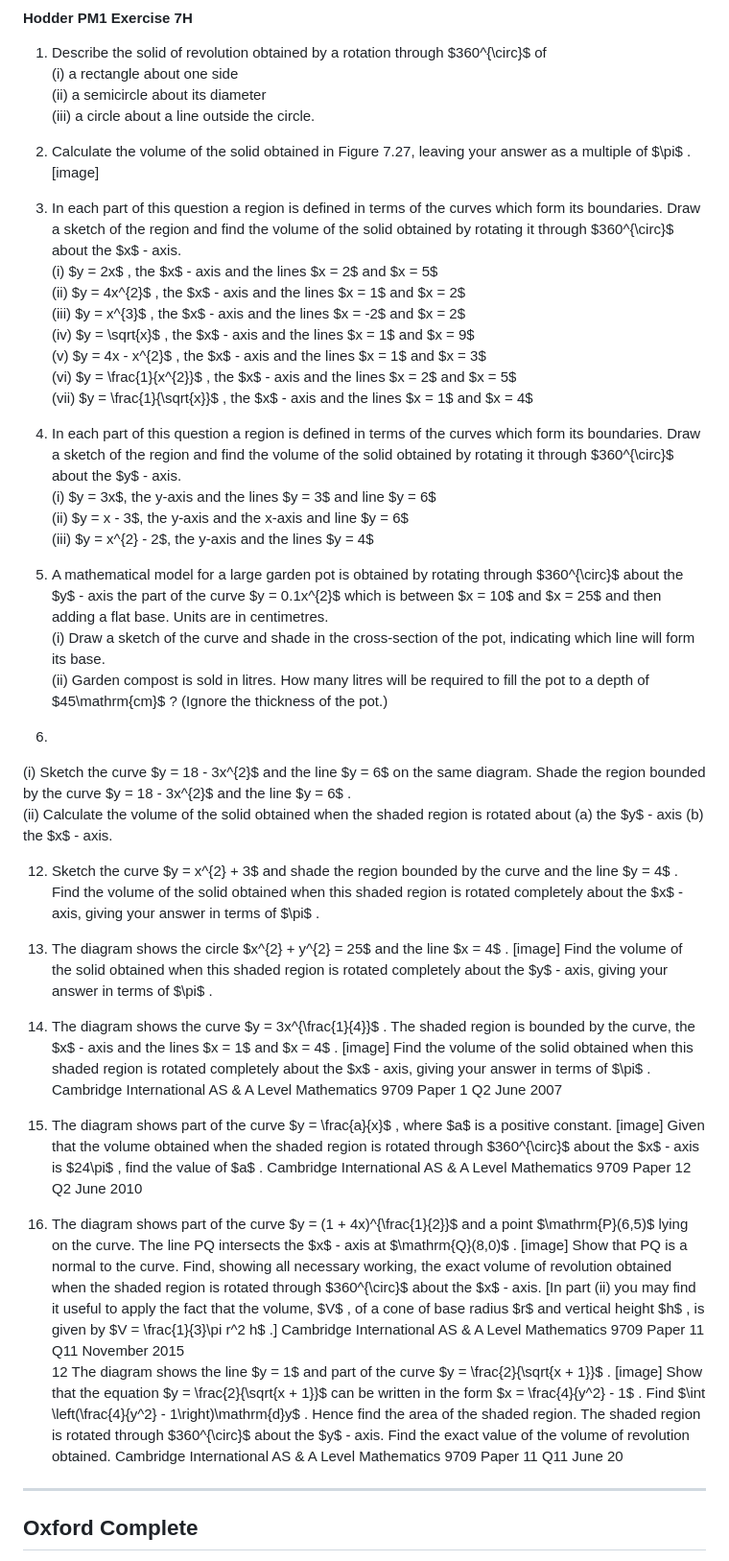
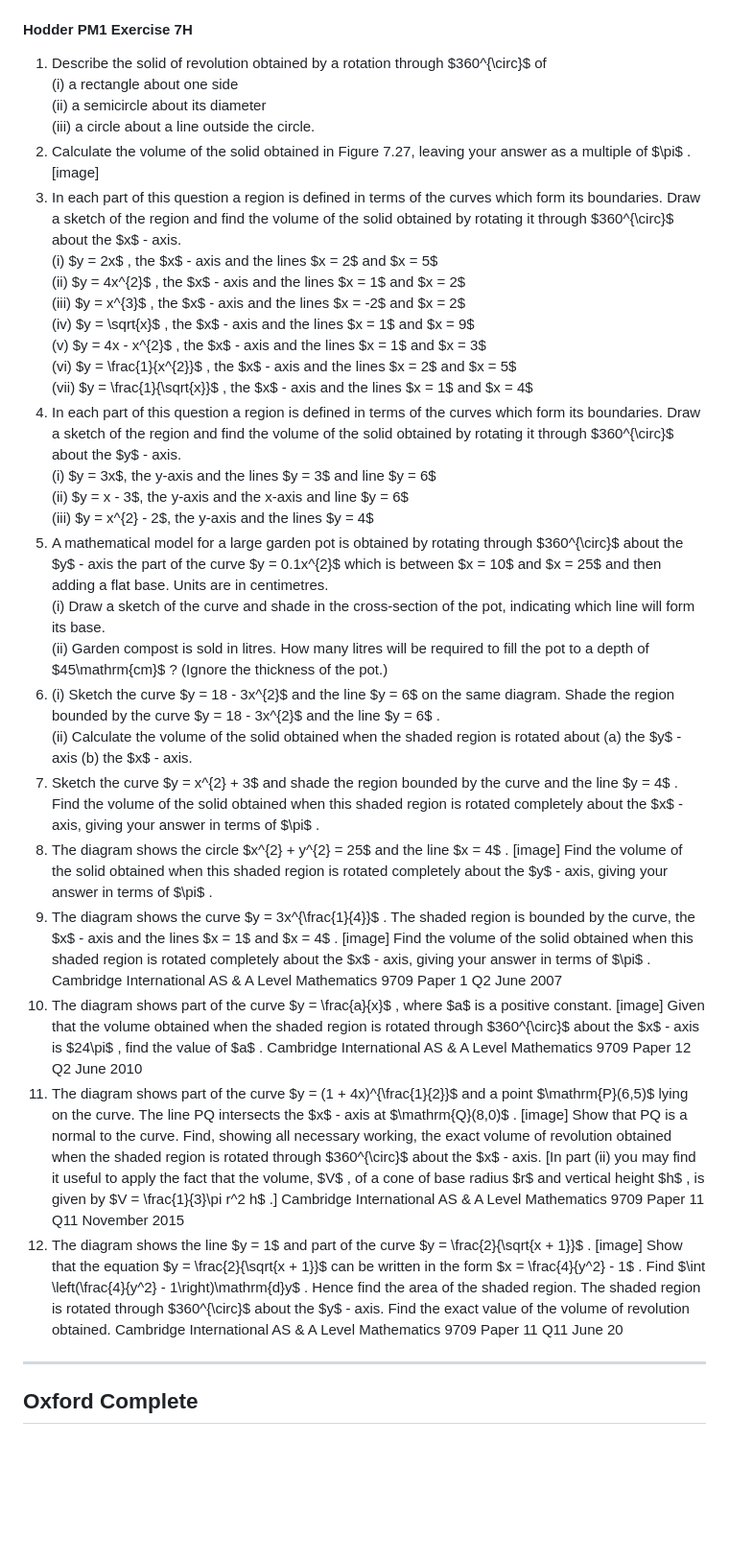
Before and after one commit to IkhwanFisika/if70, a Markdown page: les/cie_pm_integration1.md, the part around one of its changes. Shown at 96% size. GitHub-like rendering; blank space fills up the shorter version.

```diff
--- a/les/cie_pm_integration1.md
+++ b/les/cie_pm_integration1.md
@@ -1325,8 +1312,7 @@ Evaluate the following improper integrals.
 (ii) a semicircle about its diameter
 (iii) a circle about a line outside the circle.
 2. Calculate the volume of the solid obtained in Figure 7.27, leaving your answer as a multiple of $\pi$ . [image]
-
-4. In each part of this question a region is defined in terms of the curves which form its boundaries. Draw a sketch of the region and find the volume of the solid obtained by rotating it through $360^{\circ}$ about the $x$ - axis.
+3. In each part of this question a region is defined in terms of the curves which form its boundaries. Draw a sketch of the region and find the volume of the solid obtained by rotating it through $360^{\circ}$ about the $x$ - axis.
 (i) $y = 2x$ , the $x$ - axis and the lines $x = 2$ and $x = 5$
 (ii) $y = 4x^{2}$ , the $x$ - axis and the lines $x = 1$ and $x = 2$
 (iii) $y = x^{3}$ , the $x$ - axis and the lines $x = -2$ and $x = 2$
@@ -1334,31 +1320,22 @@ Evaluate the following improper integrals.
 (v) $y = 4x - x^{2}$ , the $x$ - axis and the lines $x = 1$ and $x = 3$
 (vi) $y = \frac{1}{x^{2}}$ , the $x$ - axis and the lines $x = 2$ and $x = 5$
 (vii) $y = \frac{1}{\sqrt{x}}$ , the $x$ - axis and the lines $x = 1$ and $x = 4$
-
-6. In each part of this question a region is defined in terms of the curves which form its boundaries. Draw a sketch of the region and find the volume of the solid obtained by rotating it through $360^{\circ}$ about the $y$ - axis.
+4. In each part of this question a region is defined in terms of the curves which form its boundaries. Draw a sketch of the region and find the volume of the solid obtained by rotating it through $360^{\circ}$ about the $y$ - axis.
 (i) $y = 3x$, the y-axis and the lines $y = 3$ and line $y = 6$
 (ii) $y = x - 3$, the y-axis and the x-axis and line $y = 6$
 (iii) $y = x^{2} - 2$, the y-axis and the lines $y = 4$
-
-8. A mathematical model for a large garden pot is obtained by rotating through $360^{\circ}$ about the $y$ - axis the part of the curve $y = 0.1x^{2}$ which is between $x = 10$ and $x = 25$ and then adding a flat base. Units are in centimetres.
+5. A mathematical model for a large garden pot is obtained by rotating through $360^{\circ}$ about the $y$ - axis the part of the curve $y = 0.1x^{2}$ which is between $x = 10$ and $x = 25$ and then adding a flat base. Units are in centimetres.
 (i) Draw a sketch of the curve and shade in the cross-section of the pot, indicating which line will form its base.
 (ii) Garden compost is sold in litres. How many litres will be required to fill the pot to a depth of $45\mathrm{cm}$ ? (Ignore the thickness of the pot.)
-
-10.
-(i) Sketch the curve $y = 18 - 3x^{2}$ and the line $y = 6$ on the same diagram. Shade the region bounded by the curve $y = 18 - 3x^{2}$ and the line $y = 6$ .
+6. (i) Sketch the curve $y = 18 - 3x^{2}$ and the line $y = 6$ on the same diagram. Shade the region bounded by the curve $y = 18 - 3x^{2}$ and the line $y = 6$ .
 (ii) Calculate the volume of the solid obtained when the shaded region is rotated about (a) the $y$ - axis (b) the $x$ - axis.
-
-12. Sketch the curve $y = x^{2} + 3$ and shade the region bounded by the curve and the line $y = 4$ . Find the volume of the solid obtained when this shaded region is rotated completely about the $x$ - axis, giving your answer in terms of $\pi$ .
-
-14. The diagram shows the circle $x^{2} + y^{2} = 25$ and the line $x = 4$ . [image] Find the volume of the solid obtained when this shaded region is rotated completely about the $y$ - axis, giving your answer in terms of $\pi$ .
-
-16. The diagram shows the curve $y = 3x^{\frac{1}{4}}$ . The shaded region is bounded by the curve, the $x$ - axis and the lines $x = 1$ and $x = 4$ . [image] Find the volume of the solid obtained when this shaded region is rotated completely about the $x$ - axis, giving your answer in terms of $\pi$ . Cambridge International AS & A Level Mathematics 9709 Paper 1 Q2 June 2007
-
-18. The diagram shows part of the curve $y = \frac{a}{x}$ , where $a$ is a positive constant. [image] Given that the volume obtained when the shaded region is rotated through $360^{\circ}$ about the $x$ - axis is $24\pi$ , find the value of $a$ . Cambridge International AS & A Level Mathematics 9709 Paper 12 Q2 June 2010
-
-20. The diagram shows part of the curve $y = (1 + 4x)^{\frac{1}{2}}$ and a point $\mathrm{P}(6,5)$ lying on the curve. The line PQ intersects the $x$ - axis at $\mathrm{Q}(8,0)$ . [image] Show that PQ is a normal to the curve. Find, showing all necessary working, the exact volume of revolution obtained when the shaded region is rotated through $360^{\circ}$ about the $x$ - axis. [In part
+7. Sketch the curve $y = x^{2} + 3$ and shade the region bounded by the curve and the line $y = 4$ . Find the volume of the solid obtained when this shaded region is rotated completely about the $x$ - axis, giving your answer in terms of $\pi$ .
+8. The diagram shows the circle $x^{2} + y^{2} = 25$ and the line $x = 4$ . [image] Find the volume of the solid obtained when this shaded region is rotated completely about the $y$ - axis, giving your answer in terms of $\pi$ .
+9. The diagram shows the curve $y = 3x^{\frac{1}{4}}$ . The shaded region is bounded by the curve, the $x$ - axis and the lines $x = 1$ and $x = 4$ . [image] Find the volume of the solid obtained when this shaded region is rotated completely about the $x$ - axis, giving your answer in terms of $\pi$ . Cambridge International AS & A Level Mathematics 9709 Paper 1 Q2 June 2007
+10. The diagram shows part of the curve $y = \frac{a}{x}$ , where $a$ is a positive constant. [image] Given that the volume obtained when the shaded region is rotated through $360^{\circ}$ about the $x$ - axis is $24\pi$ , find the value of $a$ . Cambridge International AS & A Level Mathematics 9709 Paper 12 Q2 June 2010
+11. The diagram shows part of the curve $y = (1 + 4x)^{\frac{1}{2}}$ and a point $\mathrm{P}(6,5)$ lying on the curve. The line PQ intersects the $x$ - axis at $\mathrm{Q}(8,0)$ . [image] Show that PQ is a normal to the curve. Find, showing all necessary working, the exact volume of revolution obtained when the shaded region is rotated through $360^{\circ}$ about the $x$ - axis. [In part
 (ii) you may find it useful to apply the fact that the volume, $V$ , of a cone of base radius $r$ and vertical height $h$ , is given by $V = \frac{1}{3}\pi r^2 h$ .] Cambridge International AS & A Level Mathematics 9709 Paper 11 Q11 November 2015
-12 The diagram shows the line $y = 1$ and part of the curve $y = \frac{2}{\sqrt{x + 1}}$ . [image] Show that the equation $y = \frac{2}{\sqrt{x + 1}}$ can be written in the form $x = \frac{4}{y^2} - 1$ . Find $\int \left(\frac{4}{y^2} - 1\right)\mathrm{d}y$ . Hence find the area of the shaded region. The shaded region is rotated through $360^{\circ}$ about the $y$ - axis. Find the exact value of the volume of revolution obtained. Cambridge International AS & A Level Mathematics 9709 Paper 11 Q11 June 20
+12. The diagram shows the line $y = 1$ and part of the curve $y = \frac{2}{\sqrt{x + 1}}$ . [image] Show that the equation $y = \frac{2}{\sqrt{x + 1}}$ can be written in the form $x = \frac{4}{y^2} - 1$ . Find $\int \left(\frac{4}{y^2} - 1\right)\mathrm{d}y$ . Hence find the area of the shaded region. The shaded region is rotated through $360^{\circ}$ about the $y$ - axis. Find the exact value of the volume of revolution obtained. Cambridge International AS & A Level Mathematics 9709 Paper 11 Q11 June 20
 
 ---
 ## Oxford Complete
```
Also changed, not shown: other parts of les/cie_pm_integration1.md (+16 -29 lines).
